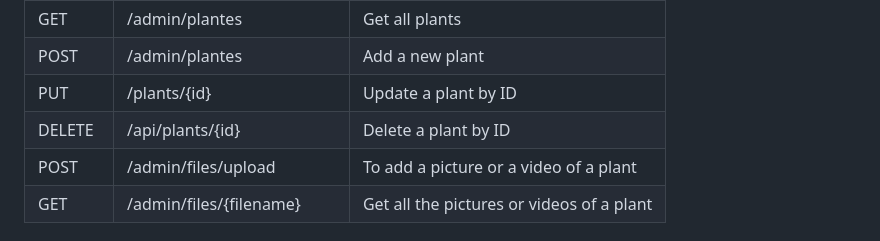
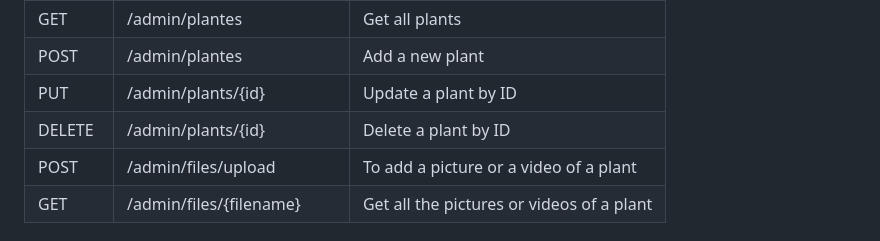
Before and after one commit to Chaimaert/Medicinal_Plants_Catalog_App, a Markdown page: README.md, the part around the change. GitHub-like rendering.

```diff
--- a/README.md
+++ b/README.md
@@ -84,8 +84,8 @@ Here is a summary of the main API endpoints:
 | POST    | /{planteId}/commentaires  | Add a plant comment|
 | GET    | /admin/plantes     | Get all plants|
 | POST   | /admin/plantes          | Add a new plant  |
-| PUT    | /plants/{id}     | Update a plant by ID |
-| DELETE | /api/plants/{id}     | Delete a plant by ID |
+| PUT    | /admin/plants/{id}     | Update a plant by ID |
+| DELETE | /admin/plants/{id}     | Delete a plant by ID |
 | POST    | /admin/files/upload     | To add a picture or a video of a  plant|
 | GET    | /admin/files/{filename}   | Get all the pictures or videos of a  plant|
 
```
